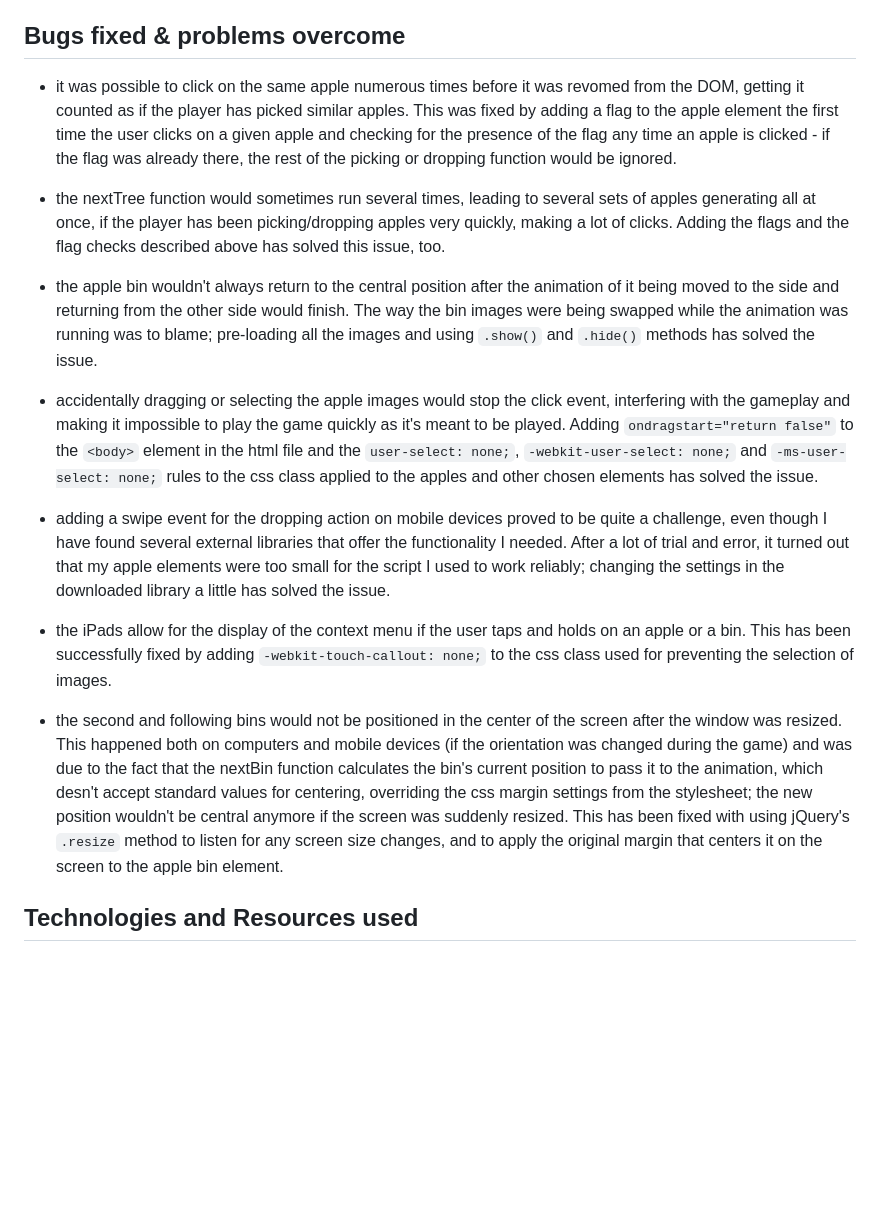
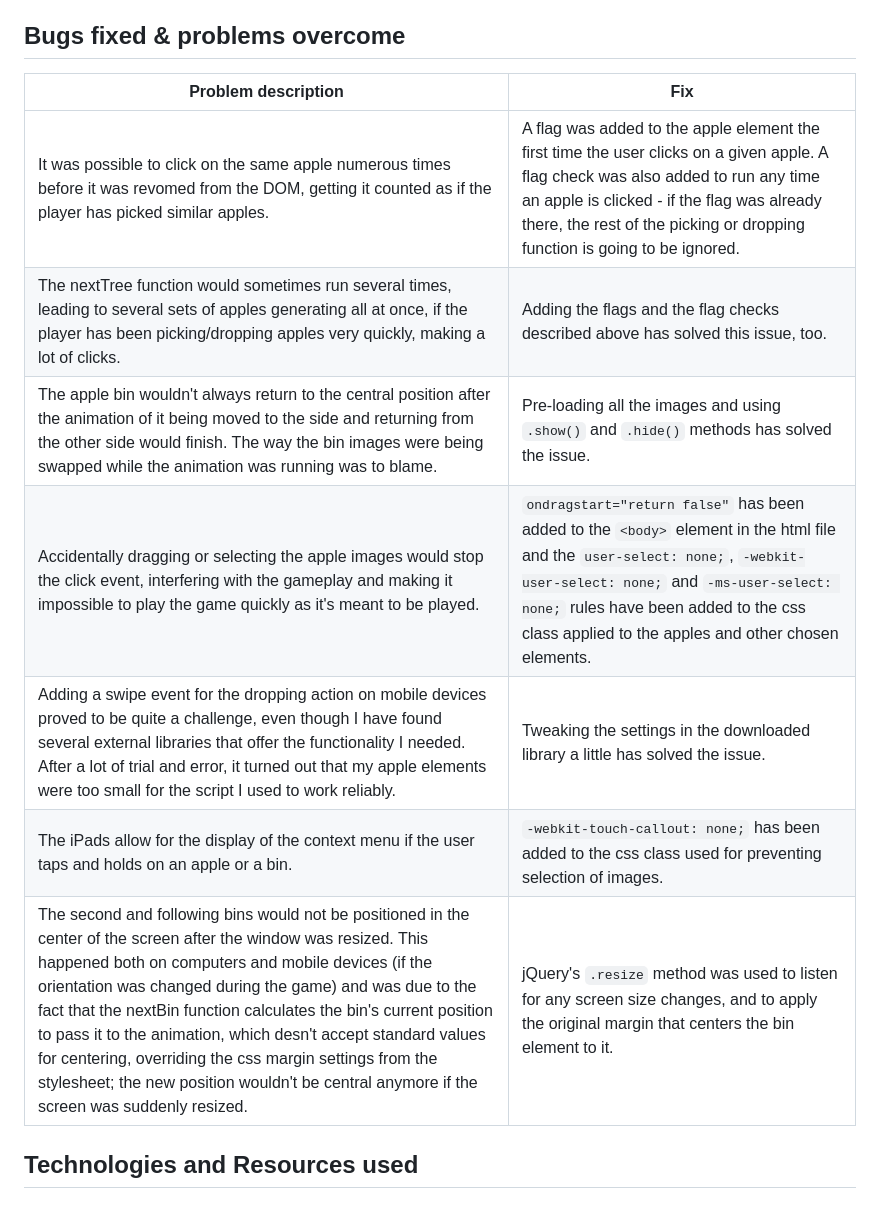
Before and after one commit to Shirral/Apple-Victoria, a Markdown page: README.md, the part around the change printed below. GitHub-like rendering; blank space fills up the shorter version.

Commit message:
Update README.md
Display the 'Bugs fixes & problems overcome' section as a table instead of a list. Add a link to a resource used.

```diff
--- a/README.md
+++ b/README.md
@@ -256,19 +256,15 @@ The game performed well on all of the devices and browsers tested, although ther
 
 ## Bugs fixed & problems overcome
 
-* it was possible to click on the same apple numerous times before it was revomed from the DOM, getting it counted as if the player has picked similar apples. This was fixed by adding a flag to the apple element the first time the user clicks on a given apple and checking for the presence of the flag any time an apple is clicked - if the flag was already there, the rest of the picking or dropping function would be ignored.
-
-* the nextTree function would sometimes run several times, leading to several sets of apples generating all at once, if the player has been picking/dropping apples very quickly, making a lot of clicks. Adding the flags and the flag checks described above has solved this issue, too.
-
-* the apple bin wouldn't always return to the central position after the animation of it being moved to the side and returning from the other side would finish. The way the bin images were being swapped while the animation was running was to blame; pre-loading all the images and using `.show()` and `.hide()` methods has solved the issue.
-
-* accidentally dragging or selecting the apple images would stop the click event, interfering with the gameplay and making it impossible to play the game quickly as it's meant to be played. Adding `ondragstart="return false"` to the `<body>` element in the html file and the `user-select: none;`, `-webkit-user-select: none;` and `-ms-user-select: none;` rules to the css class applied to the apples and other chosen elements has solved the issue.
-
-* adding a swipe event for the dropping action on mobile devices proved to be quite a challenge, even though I have found several external libraries that offer the functionality I needed. After a lot of trial and error, it turned out that my apple elements were too small for the script I used to work reliably; changing the settings in the downloaded library a little has solved the issue.
-
-* the iPads allow for the display of the context menu if the user taps and holds on an apple or a bin. This has been successfully fixed by adding `-webkit-touch-callout: none;` to the css class used for preventing the selection of images.
-
-* the second and following bins would not be positioned in the center of the screen after the window was resized. This happened both on computers and mobile devices (if the orientation was changed during the game) and was due to the fact that the nextBin function calculates the bin's current position to pass it to the animation, which  desn't accept standard values for centering, overriding the css margin settings from the stylesheet; the new position wouldn't be central anymore if the screen was suddenly resized. This has been fixed with using jQuery's `.resize` method to listen for any screen size changes, and to apply the original margin that centers it on the screen to the apple bin element.
+| Problem description   |  Fix  |
+| --------------------- | ----- |
+| It was possible to click on the same apple numerous times before it was revomed from the DOM, getting it counted as if the player has picked similar apples. | A flag was added to the apple element the first time the user clicks on a given apple. A flag check was also added to run any time an apple is clicked - if the flag was already there, the rest of the picking or dropping function is going to be ignored. |
+| The nextTree function would sometimes run several times, leading to several sets of apples generating all at once, if the player has been picking/dropping apples very quickly, making a lot of clicks. | Adding the flags and the flag checks described above has solved this issue, too. |
+| The apple bin wouldn't always return to the central position after the animation of it being moved to the side and returning from the other side would finish. The way the bin images were being swapped while the animation was running was to blame. | Pre-loading all the images and using `.show()` and `.hide()` methods has solved the issue. |
+| Accidentally dragging or selecting the apple images would stop the click event, interfering with the gameplay and making it impossible to play the game quickly as it's meant to be played. | `ondragstart="return false"` has been added to the `<body>` element in the html file and the `user-select: none;`, `-webkit-user-select: none;` and `-ms-user-select: none;` rules have been added to the css class applied to the apples and other chosen elements. |
+| Adding a swipe event for the dropping action on mobile devices proved to be quite a challenge, even though I have found several external libraries that offer the functionality I needed. After a lot of trial and error, it turned out that my apple elements were too small for the script I used to work reliably. | Tweaking the settings in the downloaded library a little has solved the issue. |
+| The iPads allow for the display of the context menu if the user taps and holds on an apple or a bin. | `-webkit-touch-callout: none;` has been added to the css class used for preventing selection of images. |
+| The second and following bins would not be positioned in the center of the screen after the window was resized. This happened both on computers and mobile devices (if the orientation was changed during the game) and was due to the fact that the nextBin function calculates the bin's current position to pass it to the animation, which  desn't accept standard values for centering, overriding the css margin settings from the stylesheet; the new position wouldn't be central anymore if the screen was suddenly resized. | jQuery's `.resize` method was used to listen for any screen size changes, and to apply the original margin that centers the bin element to it. |
 
 ## Technologies and Resources used
 
```
Also changed, not shown: other parts of README.md (+1 -0 lines).
